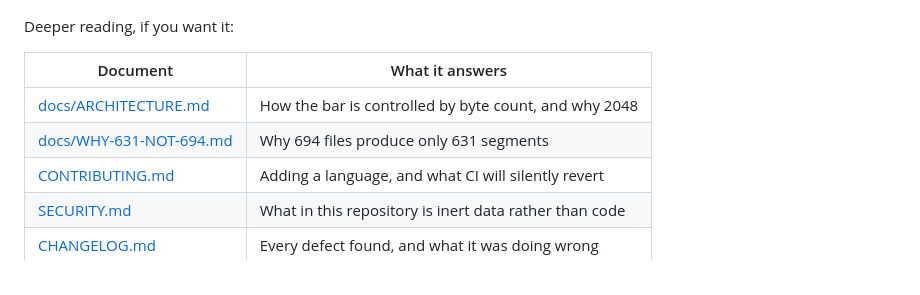
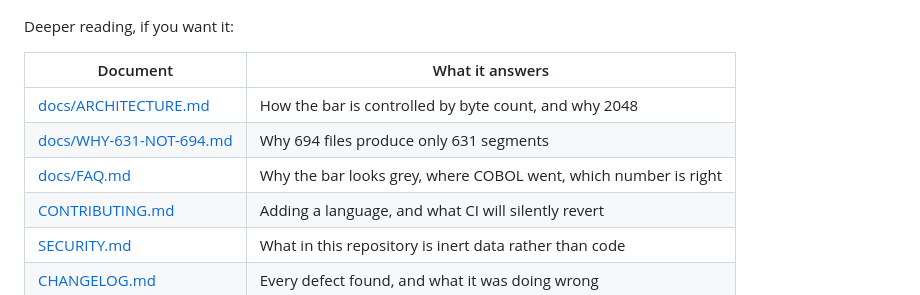
Before and after one commit to quxianp/RAiNBOW_Hello-World, a Markdown page: README.md, the part around the change. GitHub-like rendering.

Commit message:
﻿docs(readme): link the FAQ from the deep-reading table
The FAQ answers the questions people arrive with, including several that read
like bugs until you know they are structural -- grey bar, missing COBOL, 694
versus 631.

```diff
--- a/README.md
+++ b/README.md
@@ -521,6 +521,7 @@ Deeper reading, if you want it:
 |---|---|
 | [docs/ARCHITECTURE.md](docs/ARCHITECTURE.md) | How the bar is controlled by byte count, and why 2048 |
 | [docs/WHY-631-NOT-694.md](docs/WHY-631-NOT-694.md) | Why 694 files produce only 631 segments |
+| [docs/FAQ.md](docs/FAQ.md) | Why the bar looks grey, where COBOL went, which number is right |
 | [CONTRIBUTING.md](CONTRIBUTING.md) | Adding a language, and what CI will silently revert |
 | [SECURITY.md](SECURITY.md) | What in this repository is inert data rather than code |
 | [CHANGELOG.md](CHANGELOG.md) | Every defect found, and what it was doing wrong |
```
